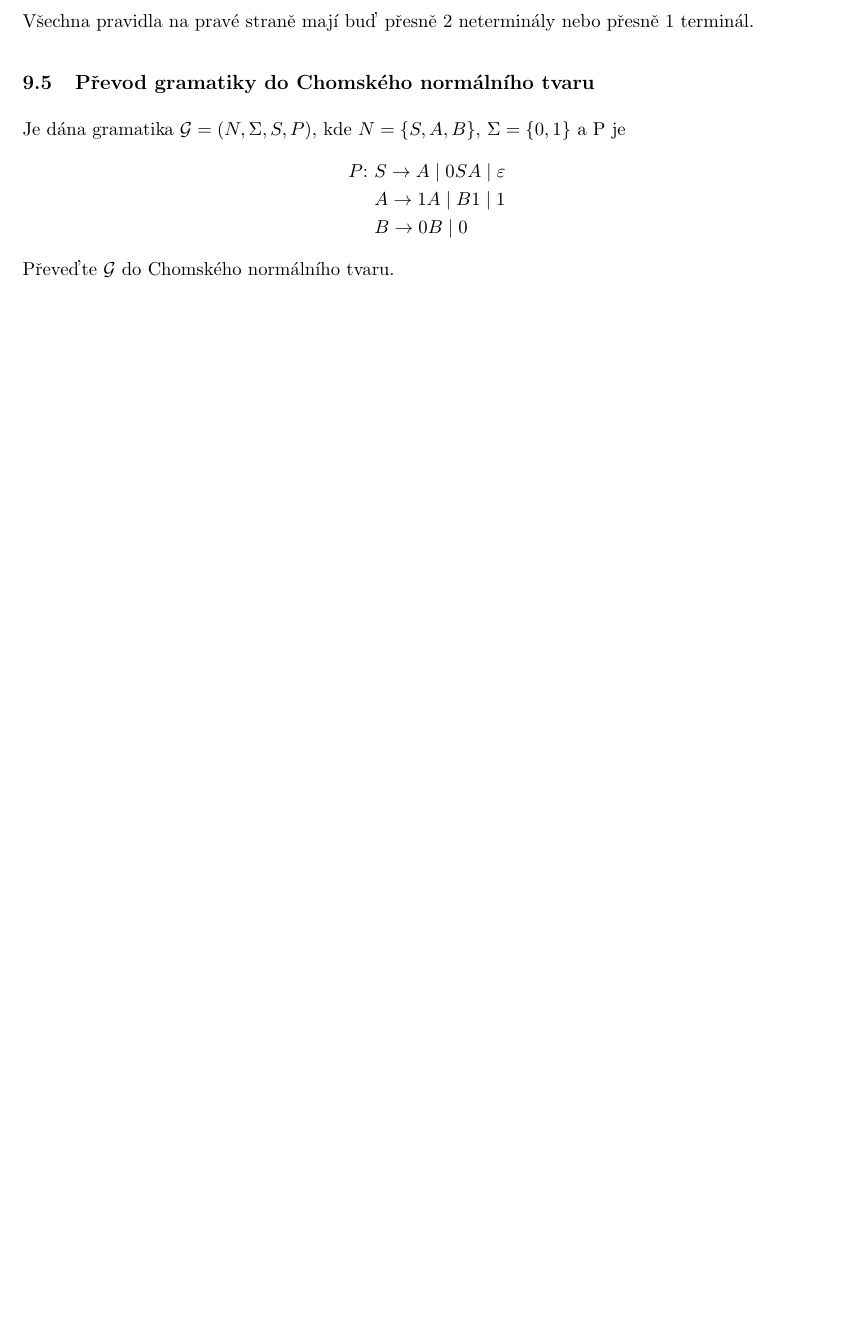
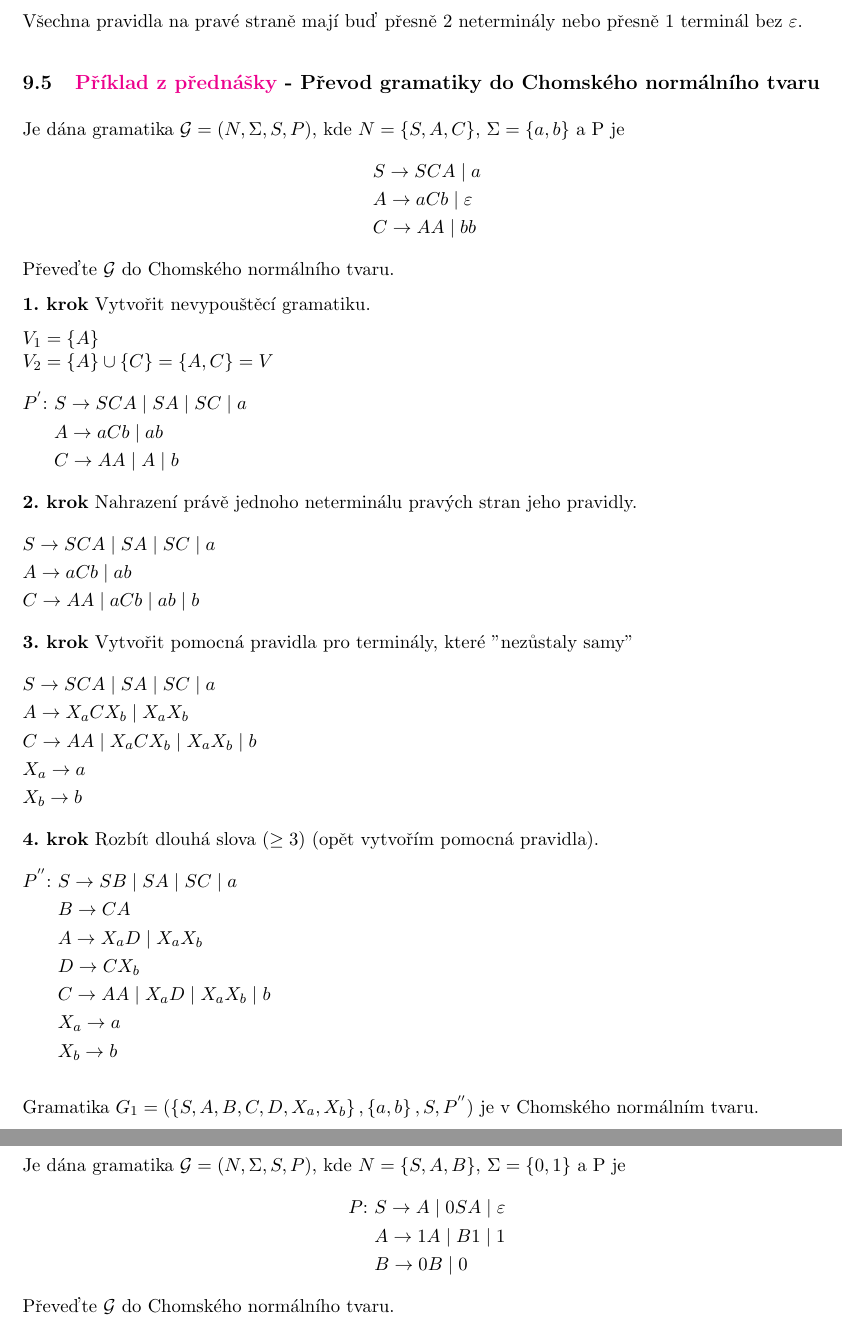
Before and after one commit to knedl1k/B4B01JAG, a LaTeX problem sheet (exercises/main.tex, which reads exercises/chapters/09.tex): part of page 45 of 61 before the commit and two parts of pages 45 and 46 of 63 after it, the two joined at a grey line, cut so that both start at the same text, the shorter picture padded with empty space. The pictures show the PDF file exercises/main.pdf that the author committed with the source.

Commit message:
add 9th lecture exercises

```diff
--- a/exercises/chapters/09.tex
+++ b/exercises/chapters/09.tex
@@ -117,10 +117,54 @@ $S \notin V \quad \rightarrow \quad L(\G) = \emptyset$. Tedy gramatika $\G$ nege
 
 \textbf{Chomského normální tvar polopatě}
 
-Všechna pravidla na pravé straně mají buď přesně 2 neterminály nebo přesně 1 terminál.
+Všechna pravidla na pravé straně mají buď přesně 2 neterminály nebo přesně 1 terminál bez $\varepsilon$.
+
+\subsection{\href{https://youtu.be/jwrE-ez7S8I?list=PLQL6z4JeTTQkLuzI78OTnfYBclE1g0UjS&t=1846}{Příklad z přednášky} - Převod gramatiky do Chomského normálního tvaru}
+Je dána gramatika $\G = (N, \Sigma, S, P)$, kde $N = \bc{S, A, C}$, $\Sigma = \bc{a, b}$ a P je
+\begin{align*}
+    & S \rightarrow SCA \mid a \\
+    & A \rightarrow aCb \mid \varepsilon \\
+    & C \rightarrow AA \mid bb
+\end{align*}
+Převeďte $\G$ do Chomského normálního tvaru.
+
+\textbf{1. krok} Vytvořit nevypouštěcí gramatiku.
+
+$V_1 = \bc{A}$\\
+$V_2 = \bc{A} \cup \bc{C} = \bc{A,C} = V$
+\begin{flalign*}
+    P^{'}\text{: } & S \rightarrow SCA \mid SA \mid SC \mid a & \\
+    & A \rightarrow aCb \mid ab & \\
+    & C \rightarrow AA \mid A \mid b &
+\end{flalign*}
+\textbf{2. krok} Nahrazení právě jednoho neterminálu pravých stran jeho pravidly.
+\begin{flalign*}
+    & S \rightarrow SCA \mid SA \mid SC \mid a & \\
+    & A \rightarrow aCb \mid ab & \\
+    & C \rightarrow AA \mid aCb \mid ab \mid b &
+\end{flalign*}
+\textbf{3. krok} Vytvořit pomocná pravidla pro terminály, které "nezůstaly samy"
+\begin{flalign*}
+    & S \rightarrow SCA \mid SA \mid SC \mid a & \\
+    & A \rightarrow X_aCX_b \mid X_aX_b & \\
+    & C \rightarrow AA \mid X_aCX_b \mid X_aX_b \mid b & \\
+    & X_a \rightarrow a & \\
+    & X_b \rightarrow b &
+\end{flalign*}
+\textbf{4. krok} Rozbít dlouhá slova ($\geq 3$) (opět vytvořím pomocná pravidla).
+\begin{flalign*}
+    P^{''}\text{: } & S \rightarrow SB \mid SA \mid SC \mid a & \\
+    & B \rightarrow CA & \\
+    & A \rightarrow X_aD\mid X_aX_b & \\
+    & D \rightarrow CX_b & \\
+    & C \rightarrow AA \mid X_aD \mid X_aX_b \mid b & \\
+    & X_a \rightarrow a & \\
+    & X_b \rightarrow b &
+\end{flalign*}
+
+Gramatika $G_1 = (\bc{S,A,B,C,D,X_a,X_b}, \bc{a,b}, S, P^{''})$ je v Chomského normálním tvaru.
 
 \subsection{Převod gramatiky do Chomského normálního tvaru} % 9.5
-
 Je dána gramatika $\G = (N, \Sigma, S, P)$, kde $N = \bc{S, A, B}$, $\Sigma = \bc{0, 1}$ a P je
 \begin{align*}
     P\text{: } & S \rightarrow A \mid 0SA \mid \varepsilon \\
@@ -145,7 +187,7 @@ zde: $S \rightarrow A$, máme zde $A \rightarrow 1A \mid B1 \mid 1$
     & A \rightarrow 1A \mid B1 \mid 1 & \\
     & B \rightarrow 0B \mid 0 &
 \end{flalign*}
-vytvořím pomocná pravidla pro terminály, které "nezůstaly samy"
+\textbf{3. krok} Vytvořit pomocná pravidla pro terminály, které "nezůstaly samy"
 \begin{flalign*}
     P\text{: } & S \rightarrow X_1A \mid BX_1 \mid 1 \mid X_0SA \mid X_0A & \\
     & A \rightarrow X_1A \mid BX_1 \mid 1 & \\
```
Also changed, not shown: exercises/main.pdf, exercises/chapters/09.tex (32 more changed lines).
